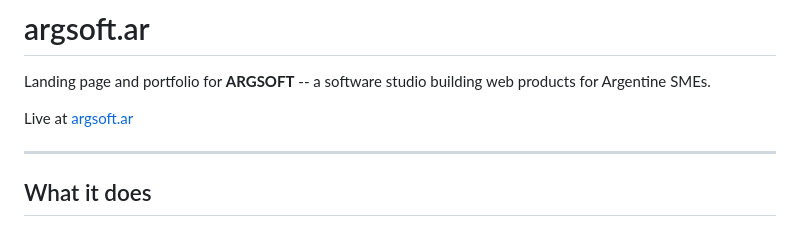
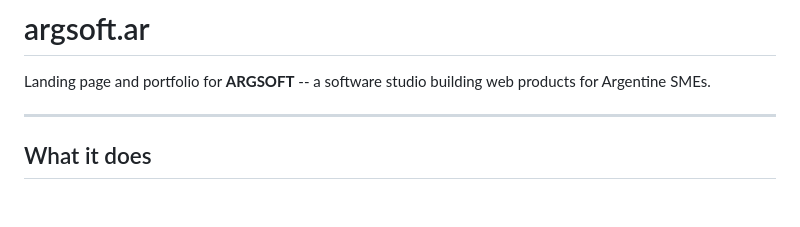
Before and after one commit to argsoft-ar/argsoft.ar, a Markdown page: README.md, the part around the change. GitHub-like rendering; blank space fills up the shorter version.

```diff
--- a/README.md
+++ b/README.md
@@ -10,7 +10,6 @@
 
 Landing page and portfolio for **ARGSOFT** -- a software studio building web products for Argentine SMEs.
 
-Live at [argsoft.ar](argsoft.vercel.app)
 
 ---
 
```
